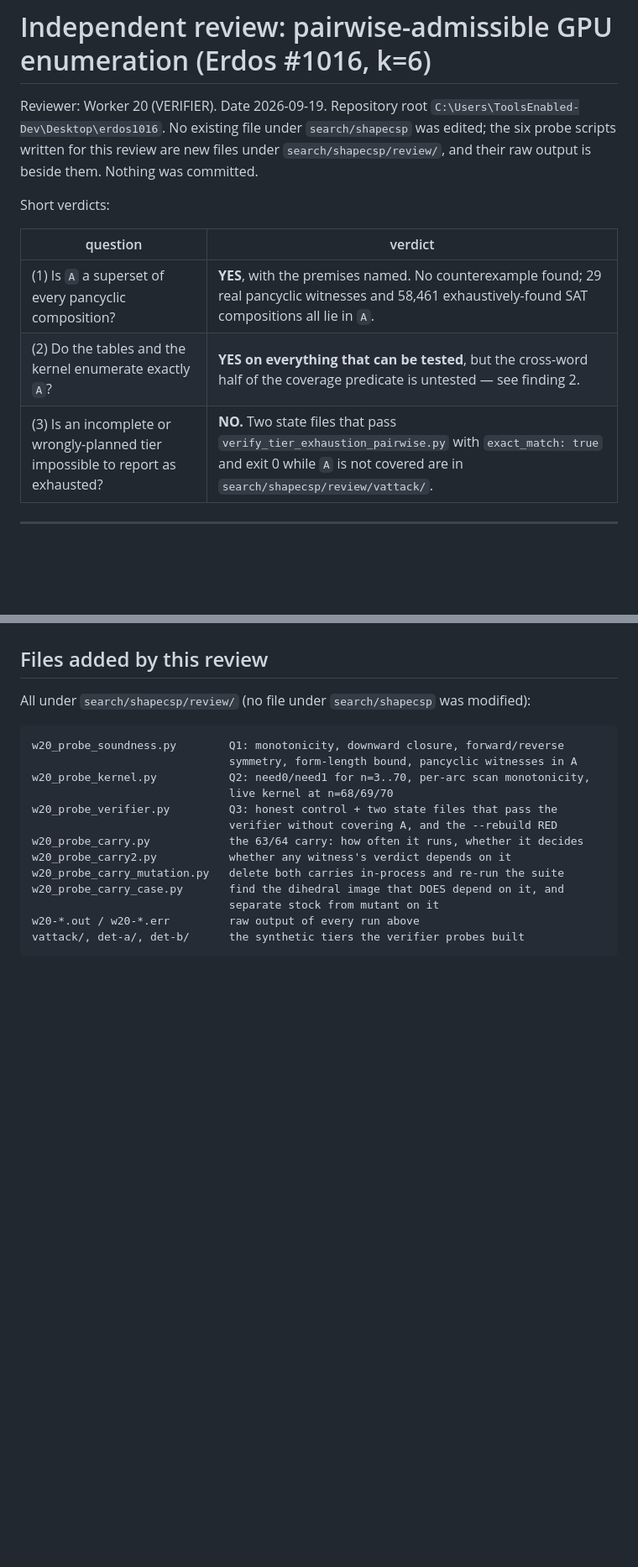
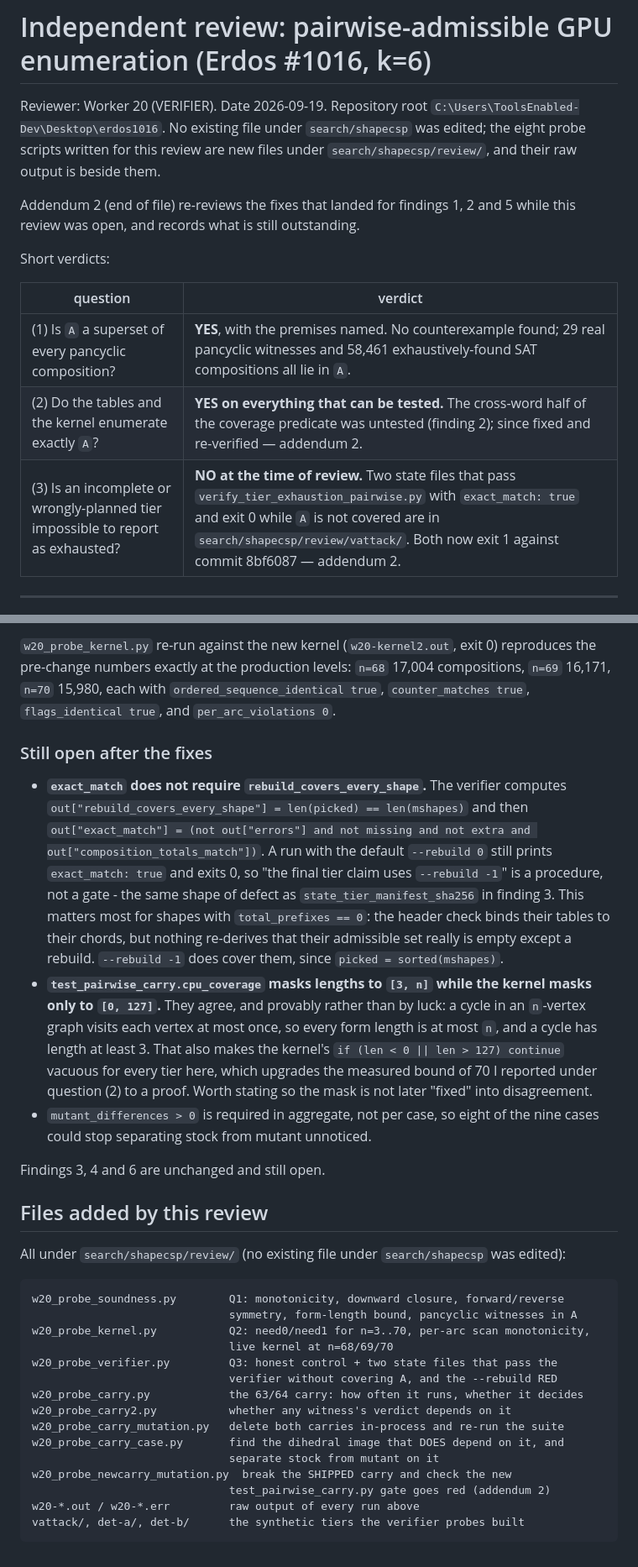
Before and after one commit to JoshuaPinckard/erdos-1016-pancyclic, a Markdown page: papers/REPORT-review-pairwise.md, 2 parts joined by grey strips. Shown at 84% size. GitHub-like rendering; blank space fills up the shorter version.

````diff
--- a/papers/REPORT-review-pairwise.md
+++ b/papers/REPORT-review-pairwise.md
@@ -2,17 +2,19 @@
 
 Reviewer: Worker 20 (VERIFIER). Date 2026-09-19. Repository root
 `C:\Users\ToolsEnabled-Dev\Desktop\erdos1016`. No existing file under
-`search/shapecsp` was edited; the six probe scripts written for this review are
+`search/shapecsp` was edited; the eight probe scripts written for this review are
 new files under `search/shapecsp/review/`, and their raw output is beside them.
-Nothing was committed.
+
+Addendum 2 (end of file) re-reviews the fixes that landed for findings 1, 2 and
+5 while this review was open, and records what is still outstanding.
 
 Short verdicts:
 
 | question | verdict |
 |---|---|
 | (1) Is `A` a superset of every pancyclic composition? | **YES**, with the premises named. No counterexample found; 29 real pancyclic witnesses and 58,461 exhaustively-found SAT compositions all lie in `A`. |
-| (2) Do the tables and the kernel enumerate exactly `A`? | **YES on everything that can be tested**, but the cross-word half of the coverage predicate is untested — see finding 2. |
-| (3) Is an incomplete or wrongly-planned tier impossible to report as exhausted? | **NO.** Two state files that pass `verify_tier_exhaustion_pairwise.py` with `exact_match: true` and exit 0 while `A` is not covered are in `search/shapecsp/review/vattack/`. |
+| (2) Do the tables and the kernel enumerate exactly `A`? | **YES on everything that can be tested.** The cross-word half of the coverage predicate was untested (finding 2); since fixed and re-verified — addendum 2. |
+| (3) Is an incomplete or wrongly-planned tier impossible to report as exhausted? | **NO at the time of review.** Two state files that pass `verify_tier_exhaustion_pairwise.py` with `exact_match: true` and exit 0 while `A` is not covered are in `search/shapecsp/review/vattack/`. Both now exit 1 against commit 8bf6087 — addendum 2. |
 
 ---
 
@@ -592,7 +667,37 @@ tier: `.npz` byte-identical, `tables_sha256` identical, totals identical,
+`w20_probe_kernel.py` re-run against the new kernel (`w20-kernel2.out`, exit 0)
+reproduces the pre-change numbers exactly at the production levels: `n=68`
+17,004 compositions, `n=69` 16,171, `n=70` 15,980, each with
+`ordered_sequence_identical true`, `counter_matches true`, `flags_identical
+true`, and `per_arc_violations 0`.
+
+### Still open after the fixes
+
+* **`exact_match` does not require `rebuild_covers_every_shape`.** The verifier
+  computes `out["rebuild_covers_every_shape"] = len(picked) == len(mshapes)` and
+  then `out["exact_match"] = (not out["errors"] and not missing and not extra
+  and out["composition_totals_match"])`. A run with the default `--rebuild 0`
+  still prints `exact_match: true` and exits 0, so "the final tier claim uses
+  `--rebuild -1`" is a procedure, not a gate - the same shape of defect as
+  `state_tier_manifest_sha256` in finding 3. This matters most for shapes with
+  `total_prefixes == 0`: the header check binds their tables to their chords,
+  but nothing re-derives that their admissible set really is empty except a
+  rebuild. `--rebuild -1` does cover them, since `picked = sorted(mshapes)`.
+* **`test_pairwise_carry.cpu_coverage` masks lengths to `[3, n]` while the
+  kernel masks only to `[0, 127]`.** They agree, and provably rather than by
+  luck: a cycle in an `n`-vertex graph visits each vertex at most once, so every
+  form length is at most `n`, and a cycle has length at least 3. That also makes
+  the kernel's `if (len < 0 || len > 127) continue` vacuous for every tier here,
+  which upgrades the measured bound of 70 I reported under question (2) to a
+  proof. Worth stating so the mask is not later "fixed" into disagreement.
+* `mutant_differences > 0` is required in aggregate, not per case, so eight of
+  the nine cases could stop separating stock from mutant unnoticed.
+
+Findings 3, 4 and 6 are unchanged and still open.
+
 ## Files added by this review
 
-All under `search/shapecsp/review/` (no file under `search/shapecsp` was
-modified):
+All under `search/shapecsp/review/` (no existing file under `search/shapecsp`
+was edited):
 
 ```
 w20_probe_soundness.py        Q1: monotonicity, downward closure, forward/reverse
@@ -606,6 +711,8 @@ w20_probe_carry2.py           whether any witness's verdict depends on it
 w20_probe_carry_mutation.py   delete both carries in-process and re-run the suite
 w20_probe_carry_case.py       find the dihedral image that DOES depend on it, and
                               separate stock from mutant on it
+w20_probe_newcarry_mutation.py  break the SHIPPED carry and check the new
+                              test_pairwise_carry.py gate goes red (addendum 2)
 w20-*.out / w20-*.err         raw output of every run above
 vattack/, det-a/, det-b/      the synthetic tiers the verifier probes built
 ```
````
Also changed, not shown: other parts of papers/REPORT-review-pairwise.md (+73 -0 lines), REPORT-k6-level89-91-verify.md (added, +111 -0 lines).
